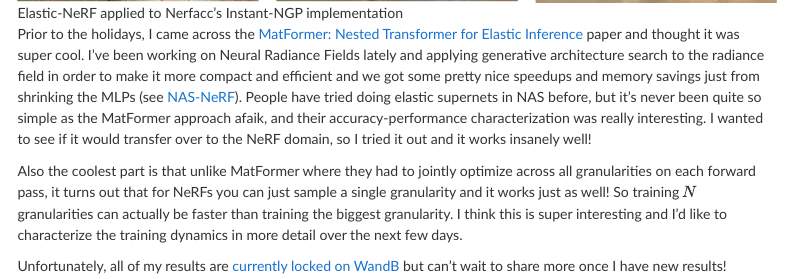
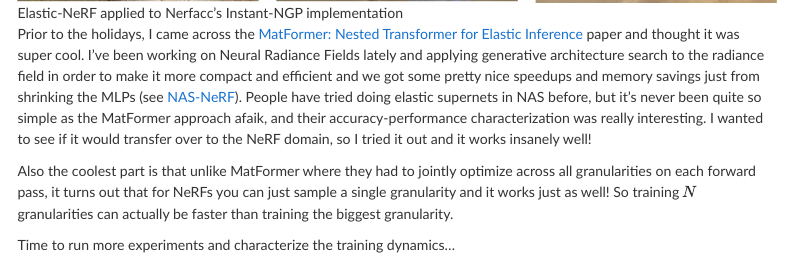
Before and after one commit to saeejithnair/saeejithnair.github.io, a Quarto document (blog/posts/elastic_nerf/index.qmd): the page in a window 1100 px wide, from 400 px down. Rendered offline with R 4.5, knitr and Pandoc in place of Quarto, with nearby package versions; menus at the side of the page are left out.

Commit message:
Update website

```diff
--- a/blog/posts/elastic_nerf/index.qmd
+++ b/blog/posts/elastic_nerf/index.qmd
@@ -10,7 +10,6 @@ format:
     page-layout: article
     code-line-numbers: true
     smooth-scroll: true
-jupyter: python3
 highlight-style: github
 crossref:
   chapters: true
@@ -21,6 +20,6 @@ number-sections: true
 
 Prior to the holidays, I came across the [MatFormer: Nested Transformer for Elastic Inference](https://arxiv.org/abs/2310.07707) paper and thought it was super cool. I've been working on Neural Radiance Fields lately and applying generative architecture search to the radiance field in order to make it more compact and efficient and we got some pretty nice speedups and memory savings just from shrinking the MLPs (see [NAS-NeRF](https://saeejithnair.github.io/NAS-NeRF/)). People have tried doing elastic supernets in NAS before, but it's never been quite so simple as the MatFormer approach afaik, and their accuracy-performance characterization was really interesting. I wanted to see if it would transfer over to the NeRF domain, so I tried it out and it works insanely well!
 
-Also the coolest part is that unlike MatFormer where they had to jointly optimize across all granularities on each forward pass, it turns out that for NeRFs you can just sample a single granularity and it works just as well! So training $N$ granularities can actually be faster than training the biggest granularity. I think this is super interesting and I'd like to characterize the training dynamics in more detail over the next few days.
+Also the coolest part is that unlike MatFormer where they had to jointly optimize across all granularities on each forward pass, it turns out that for NeRFs you can just sample a single granularity and it works just as well! So training $N$ granularities can actually be faster than training the biggest granularity.
 
-Unfortunately, all of my results are [currently locked on WandB](/blog/posts/research_workflows/#running-and-managing-experiments) but can't wait to share more once I have new results!
+Time to run more experiments and characterize the training dynamics...
```
Also changed, not shown: blog/posts/research_workflows/index.qmd (+1 -1 lines), docs/search.json, 5 other files.
